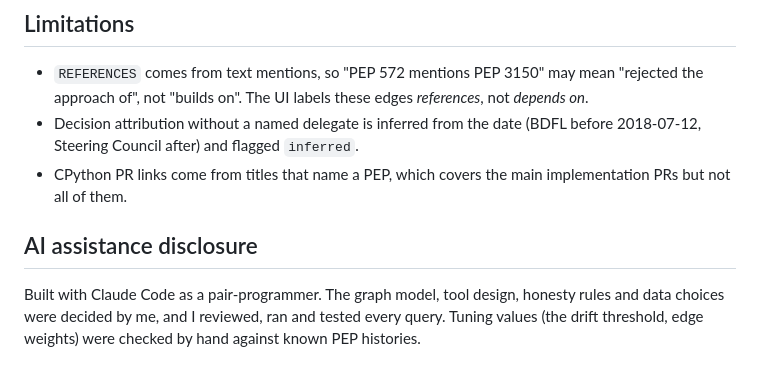
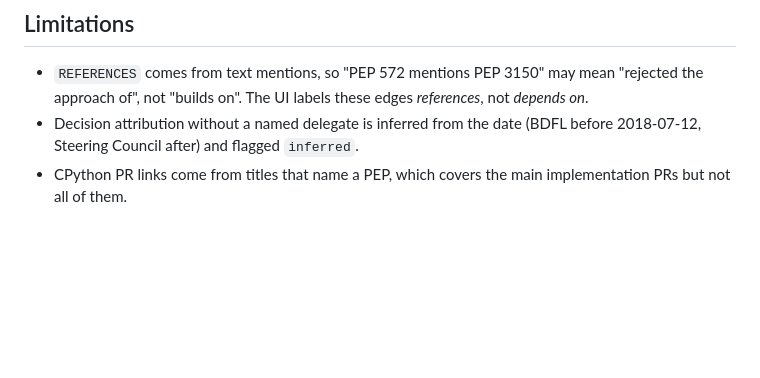
Before and after one commit to ANMOLGUPTA-24/lineage-agent, a Markdown page: README.md, the part around the change. Drawn GitHub-style; blank space fills up the shorter version.

Commit message:
Remove the AI assistance section from the README, blog draft and submission notes

```diff
--- a/README.md
+++ b/README.md
@@ -293,9 +293,3 @@ tests/                     outcomes, depth, supersession, tenant isolation, guar
   2018-07-12, Steering Council after) and flagged `inferred`.
 - CPython PR links come from titles that name a PEP, which covers the main implementation
   PRs but not all of them.
-
-## AI assistance disclosure
-
-Built with Claude Code as a pair-programmer. The graph model, tool design, honesty rules and
-data choices were decided by me, and I reviewed, ran and tested every query. Tuning values
-(the drift threshold, edge weights) were checked by hand against known PEP histories.
```
Also changed, not shown: docs/BLOG.md (+0 -4 lines), docs/SUBMISSION.md (+0 -3 lines).
